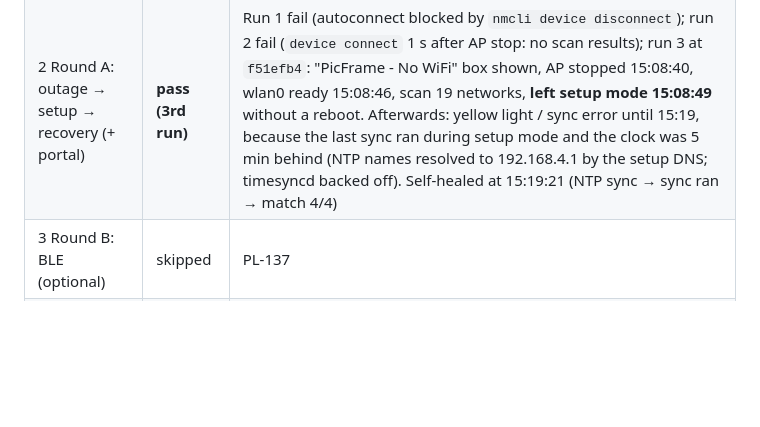
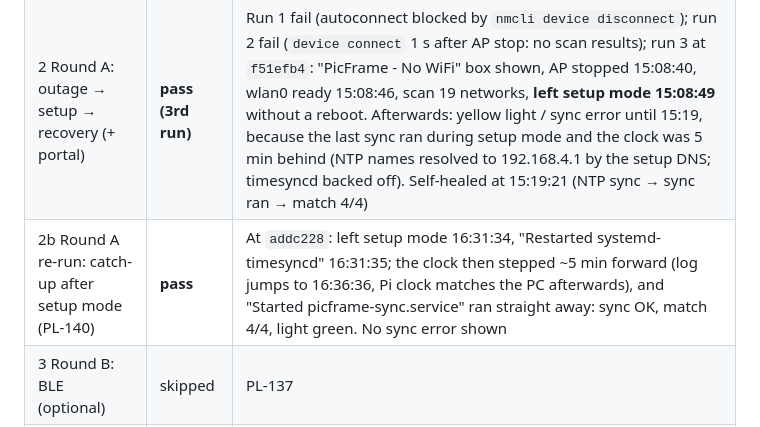
Before and after one commit to watmatt00/picframe_4.0, a Markdown page: docs/test_runs/setup_mode_hw_2026-10-15.md, the part around the change. Drawn GitHub-style; blank space fills up the shorter version.

Commit message:
docs(test): PL-140 catch-up after setup mode passed on tkframe
Co-Authored-By: Claude Opus 5.5 <noreply@anthropic.com>
Claude-Session: https://claude.ai/code/session_01NqczWtXKq74XsbetMMfvhY

```diff
--- a/docs/test_runs/setup_mode_hw_2026-10-15.md
+++ b/docs/test_runs/setup_mode_hw_2026-10-15.md
@@ -80,6 +80,7 @@ Claude checks from the PC: a 60 MB POST to `/api/v1/contributor/upload/…` gets
 |---|---|---|
 | 1 PL-063 | pass | Flag corrected at boot; no setup image (watchdog journal) |
 | 2 Round A: outage → setup → recovery (+ portal) | **pass (3rd run)** | Run 1 fail (autoconnect blocked by `nmcli device disconnect`); run 2 fail (`device connect` 1 s after AP stop: no scan results); run 3 at `f51efb4`: "PicFrame - No WiFi" box shown, AP stopped 15:08:40, wlan0 ready 15:08:46, scan 19 networks, **left setup mode 15:08:49** without a reboot. Afterwards: yellow light / sync error until 15:19, because the last sync ran during setup mode and the clock was 5 min behind (NTP names resolved to 192.168.4.1 by the setup DNS; timesyncd backed off). Self-healed at 15:19:21 (NTP sync → sync ran → match 4/4) |
+| 2b Round A re-run: catch-up after setup mode (PL-140) | **pass** | At `addc228`: left setup mode 16:31:34, "Restarted systemd-timesyncd" 16:31:35; the clock then stepped ~5 min forward (log jumps to 16:36:36, Pi clock matches the PC afterwards), and "Started picframe-sync.service" ran straight away: sync OK, match 4/4, light green. No sync error shown |
 | 3 Round B: BLE (optional) | skipped | PL-137 |
 | 4 PL-128 | pass | Safari on cellular shows the PicFrame page. From the PC the Funnel name resolves to the tailnet IP, so it isn't a public test |
 | 5 PL-060 | pass (after fix) | App uploads incl. large + duplicate OK. 60 MB with Content-Length: 413 in 0.25 s, 0 bytes sent. Chunked 60 MB first returned 400 (BaseHTTPMiddleware wrapped the 413); fixed in the next commit. `free -m` unchanged |
```
